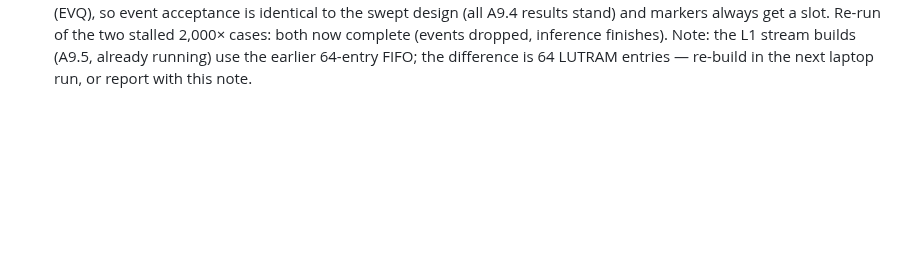
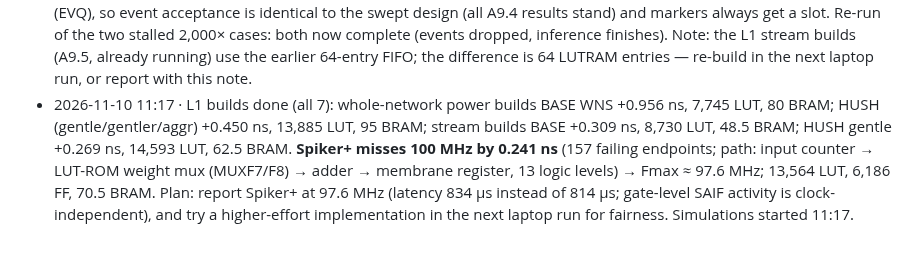
Before and after one commit to creagic11/SNN_BTP, a Markdown page: progress.md, the part around the change. GitHub-like rendering; blank space fills up the shorter version.

Commit message:
progress: L1 builds done; Spiker+ misses 100 MHz by 0.24 ns
Co-Authored-By: Claude Opus 5.5 <noreply@anthropic.com>
Claude-Session: https://claude.ai/code/session_01Hw8jx78xk3Pg1PE7NFKsJe

```diff
--- a/progress.md
+++ b/progress.md
@@ -239,3 +239,4 @@ GA criterion: SHD recurrent adLIF ≥ 90% ungated; HUSH ≤ 0.5 pt loss at ≥ 2
 - 2026-11-10 · **A9.7 DONE** · accuracy vs elapsed sensor time, full test set (`results/realtime/early_decision.json`): at 30 / 60 / 99 / 150 / 201 / 300 ms — BASE 49.6 / 76.0 / 86.1 / 91.8 / 95.4 / 97.58 %; gentler 12 ep 62.3 / 87.7 / 92.6 / 94.2 / 95.4 / 96.61 %; gentle 12 ep 61.0 / 84.9 / 90.9 / 93.1 / 94.3 / 95.73 %; aggressive 53.9 / 79.7 / 86.9 / 89.8 / 91.9 / 92.72 %. **The gated nets are more accurate than BASE for the first ~200 ms** (e.g. 92.6 vs 86.1 % at 99 ms); BASE overtakes only near the end. (BASE final 97.58 vs 97.59 % in metrics.json: a 1-sample difference, cause not yet checked.)
 - 2026-11-10 · **A9.4 DONE** · `results/realtime/realtime.md` (RTL, Icarus). (a) True sensor timing, 4 recordings each: all bit-exact, no drops; window delay mean / max: BASE 3.04 / 6.64 µs, HUSH gentle 12 ep 1.47 / 4.50 µs (worst = 0.22 % of a 3 ms window); class 2.03 vs 0.89 µs after the last window; ring peak 127 of 1,024. (b) Replay sweep 250–2,000× on the 20 recordings with the most events (23.7 k raw ev/s, 1.7× the test-set mean), ring 1,024 + FIFO 64: fastest speed passing on all 20 — BASE 750× (17.8 M ev/s), HUSH gentle 1,000× (23.7 M ev/s, 1.33×), gentler 750× (median per-recording limit 1,000×, 1.33×); median per-recording limit HUSH gentle 1,500× = 2.0× BASE. Average-load bound (500 samples, no buffer limit): BASE 1,073×, gentle 2,722×, gentler 1,967×. Overload finding: with the input FIFO full, an end-of-window marker can be dropped and the inference never completes (2 runs at 2,000×) → reserve a FIFO slot for markers (RTL fix before the paper, or state as a limitation).
 - 2026-11-10 · A9.3 fix · end-of-window markers can no longer be dropped: input FIFO 128 entries, events may use only 64 (EVQ), so event acceptance is identical to the swept design (all A9.4 results stand) and markers always get a slot. Re-run of the two stalled 2,000× cases: both now complete (events dropped, inference finishes). Note: the L1 stream builds (A9.5, already running) use the earlier 64-entry FIFO; the difference is 64 LUTRAM entries — re-build in the next laptop run, or report with this note.
+- 2026-11-10 11:17 · L1 builds done (all 7): whole-network power builds BASE WNS +0.956 ns, 7,745 LUT, 80 BRAM; HUSH (gentle/gentler/aggr) +0.450 ns, 13,885 LUT, 95 BRAM; stream builds BASE +0.309 ns, 8,730 LUT, 48.5 BRAM; HUSH gentle +0.269 ns, 14,593 LUT, 62.5 BRAM. **Spiker+ misses 100 MHz by 0.241 ns** (157 failing endpoints; path: input counter → LUT-ROM weight mux (MUXF7/F8) → adder → membrane register, 13 logic levels) → Fmax ≈ 97.6 MHz; 13,564 LUT, 6,186 FF, 70.5 BRAM. Plan: report Spiker+ at 97.6 MHz (latency 834 µs instead of 814 µs; gate-level SAIF activity is clock-independent), and try a higher-effort implementation in the next laptop run for fairness. Simulations started 11:17.
```
